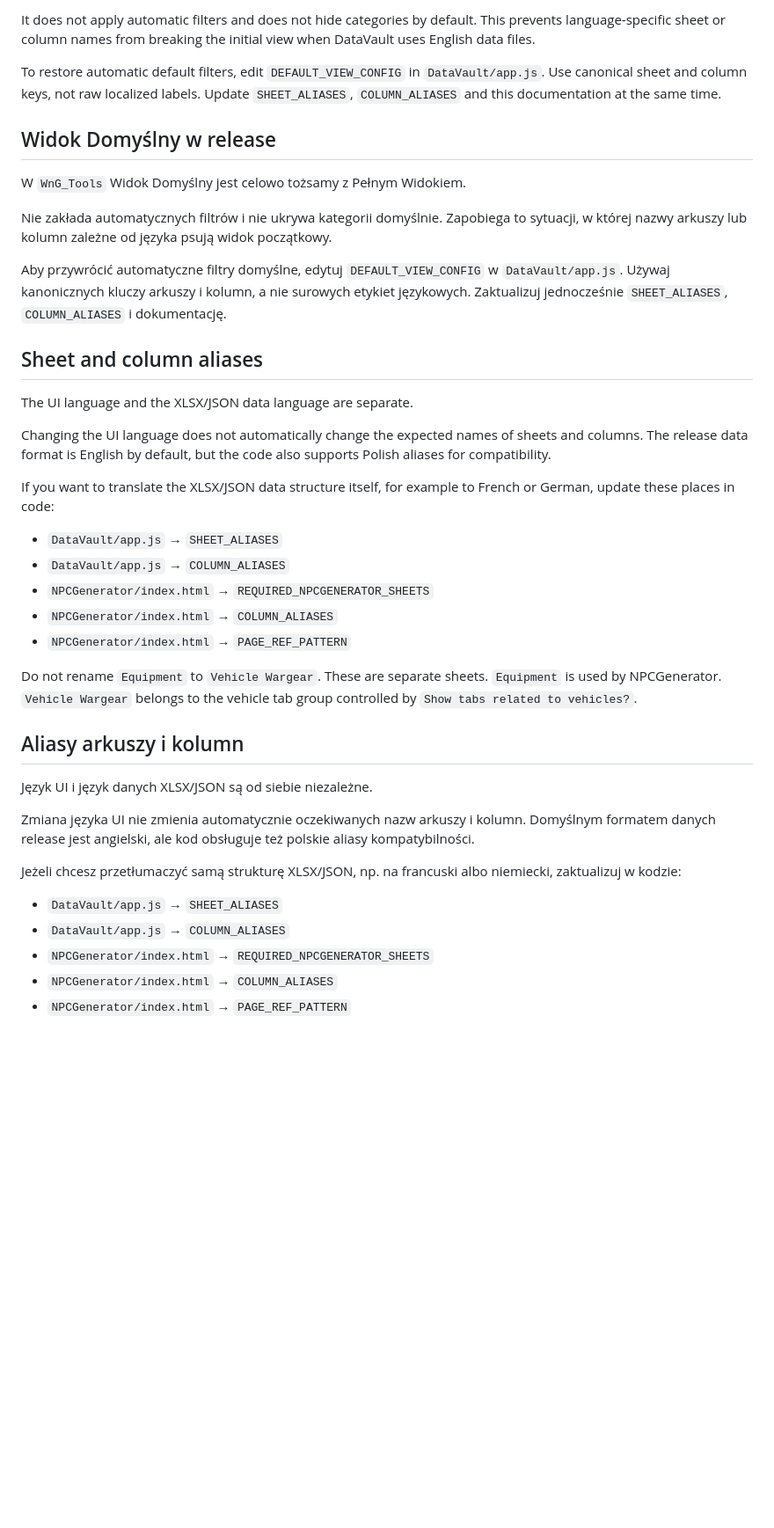
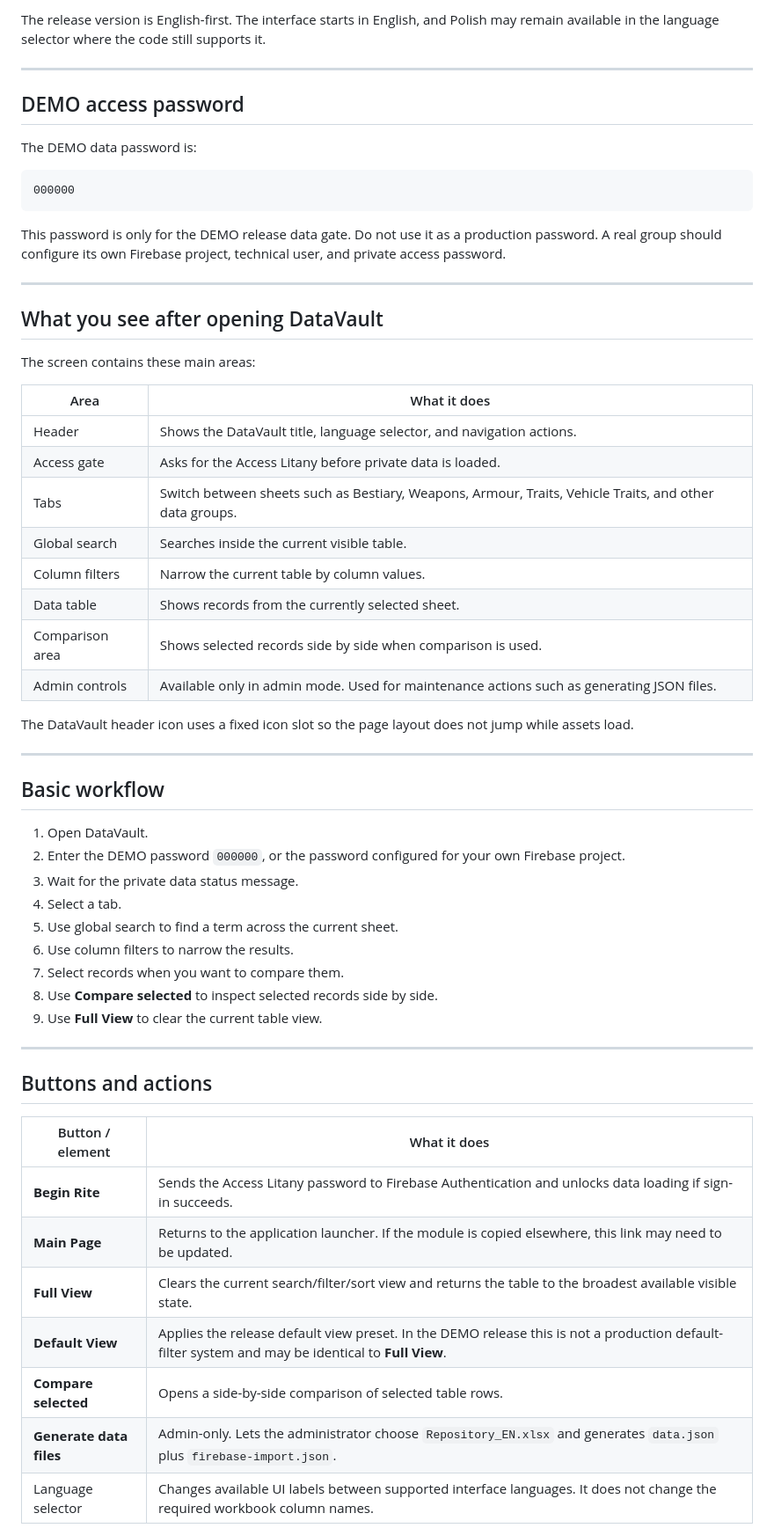
Before and after one commit to CuteLittleGoat/WnG_Tools, a Markdown page: DataVault/docs/README.md, the part around one of its changes. Shown at 88% size. GitHub-like rendering; blank space fills up the shorter version.

Commit message:
Rewrite DataVault user README in English

````diff
--- a/DataVault/docs/README.md
+++ b/DataVault/docs/README.md
@@ -230,43 +17,62 @@ In `WnG_Tools`, Default View is intentionally identical to Full View.
 
-It does not apply automatic filters and does not hide categories by default. This prevents language-specific sheet or column names from breaking the initial view when DataVault uses English data files.
+The release version is English-first. The interface starts in English, and Polish may remain available in the language selector where the code still supports it.
 
-To restore automatic default filters, edit `DEFAULT_VIEW_CONFIG` in `DataVault/app.js`. Use canonical sheet and column keys, not raw localized labels. Update `SHEET_ALIASES`, `COLUMN_ALIASES` and this documentation at the same time.
+---
 
-## Widok Domyślny w release
+## DEMO access password
 
-W `WnG_Tools` Widok Domyślny jest celowo tożsamy z Pełnym Widokiem.
+The DEMO data password is:
 
-Nie zakłada automatycznych filtrów i nie ukrywa kategorii domyślnie. Zapobiega to sytuacji, w której nazwy arkuszy lub kolumn zależne od języka psują widok początkowy.
+```text
+000000
+```
 
-Aby przywrócić automatyczne filtry domyślne, edytuj `DEFAULT_VIEW_CONFIG` w `DataVault/app.js`. Używaj kanonicznych kluczy arkuszy i kolumn, a nie surowych etykiet językowych. Zaktualizuj jednocześnie `SHEET_ALIASES`, `COLUMN_ALIASES` i dokumentację.
+This password is only for the DEMO release data gate. Do not use it as a production password. A real group should configure its own Firebase project, technical user, and private access password.
 
-## Sheet and column aliases
+---
 
-The UI language and the XLSX/JSON data language are separate.
+## What you see after opening DataVault
 
-Changing the UI language does not automatically change the expected names of sheets and columns. The release data format is English by default, but the code also supports Polish aliases for compatibility.
+The screen contains these main areas:
 
-If you want to translate the XLSX/JSON data structure itself, for example to French or German, update these places in code:
+| Area | What it does |
+| --- | --- |
+| Header | Shows the DataVault title, language selector, and navigation actions. |
+| Access gate | Asks for the Access Litany before private data is loaded. |
+| Tabs | Switch between sheets such as Bestiary, Weapons, Armour, Traits, Vehicle Traits, and other data groups. |
+| Global search | Searches inside the current visible table. |
+| Column filters | Narrow the current table by column values. |
+| Data table | Shows records from the currently selected sheet. |
+| Comparison area | Shows selected records side by side when comparison is used. |
+| Admin controls | Available only in admin mode. Used for maintenance actions such as generating JSON files. |
 
-- `DataVault/app.js` → `SHEET_ALIASES`
-- `DataVault/app.js` → `COLUMN_ALIASES`
-- `NPCGenerator/index.html` → `REQUIRED_NPCGENERATOR_SHEETS`
-- `NPCGenerator/index.html` → `COLUMN_ALIASES`
-- `NPCGenerator/index.html` → `PAGE_REF_PATTERN`
+The DataVault header icon uses a fixed icon slot so the page layout does not jump while assets load.
 
-Do not rename `Equipment` to `Vehicle Wargear`. These are separate sheets. `Equipment` is used by NPCGenerator. `Vehicle Wargear` belongs to the vehicle tab group controlled by `Show tabs related to vehicles?`.
+---
 
-## Aliasy arkuszy i kolumn
+## Basic workflow
 
-Język UI i język danych XLSX/JSON są od siebie niezależne.
+1. Open DataVault.
+2. Enter the DEMO password `000000`, or the password configured for your own Firebase project.
+3. Wait for the private data status message.
+4. Select a tab.
+5. Use global search to find a term across the current sheet.
+6. Use column filters to narrow the results.
+7. Select records when you want to compare them.
+8. Use **Compare selected** to inspect selected records side by side.
+9. Use **Full View** to clear the current table view.
 
-Zmiana języka UI nie zmienia automatycznie oczekiwanych nazw arkuszy i kolumn. Domyślnym formatem danych release jest angielski, ale kod obsługuje też polskie aliasy kompatybilności.
+---
 
-Jeżeli chcesz przetłumaczyć samą strukturę XLSX/JSON, np. na francuski albo niemiecki, zaktualizuj w kodzie:
+## Buttons and actions
 
-- `DataVault/app.js` → `SHEET_ALIASES`
-- `DataVault/app.js` → `COLUMN_ALIASES`
-- `NPCGenerator/index.html` → `REQUIRED_NPCGENERATOR_SHEETS`
-- `NPCGenerator/index.html` → `COLUMN_ALIASES`
-- `NPCGenerator/index.html` → `PAGE_REF_PATTERN`
+| Button / element | What it does |
+| --- | --- |
+| **Begin Rite** | Sends the Access Litany password to Firebase Authentication and unlocks data loading if sign-in succeeds. |
+| **Main Page** | Returns to the application launcher. If the module is copied elsewhere, this link may need to be updated. |
+| **Full View** | Clears the current search/filter/sort view and returns the table to the broadest available visible state. |
+| **Default View** | Applies the release default view preset. In the DEMO release this is not a production default-filter system and may be identical to **Full View**. |
+| **Compare selected** | Opens a side-by-side comparison of selected table rows. |
+| **Generate data files** | Admin-only. Lets the administrator choose `Repository_EN.xlsx` and generates `data.json` plus `firebase-import.json`. |
+| Language selector | Changes available UI labels between supported interface languages. It does not change the required workbook column names. |
 
````
Also changed, not shown: other parts of DataVault/docs/README.md (+335 -223 lines).
